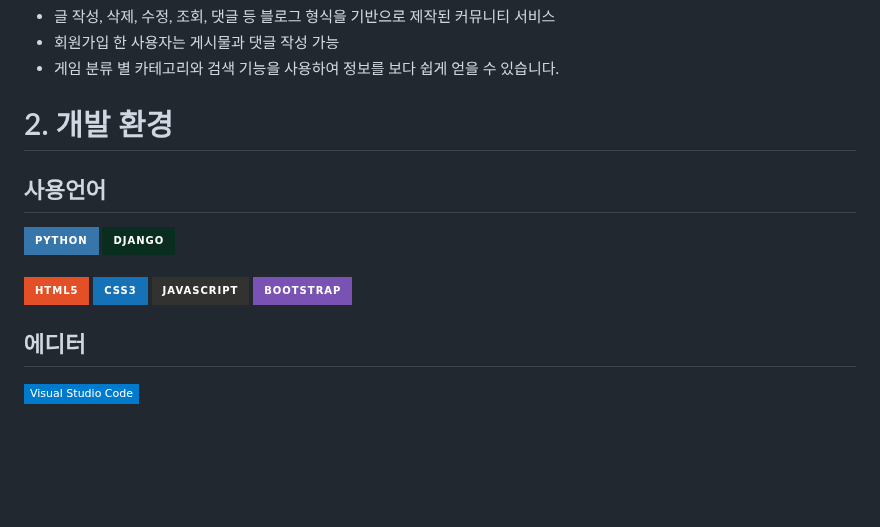
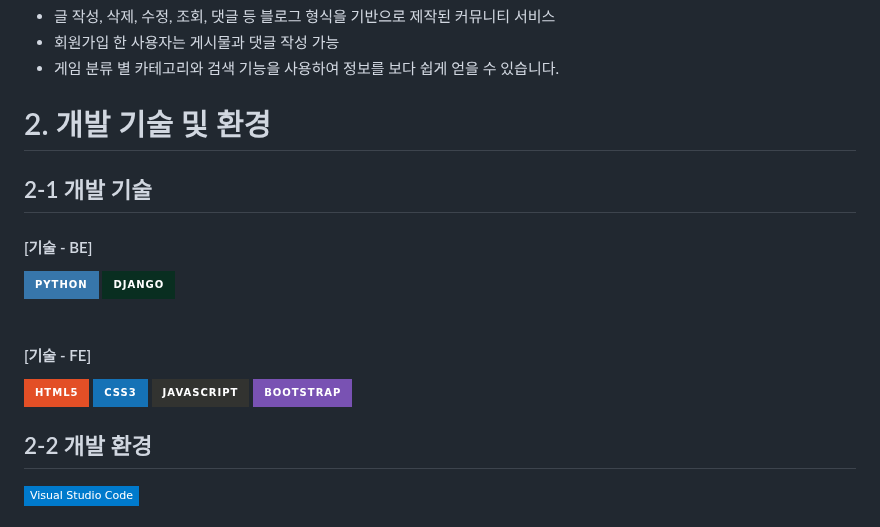
Before and after one commit to gangto33/Django_project, a Markdown page: README.md, the part around the change. Rendered like a GitHub page; badges without logos; blank space fills up the shorter version.

```diff
--- a/README.md
+++ b/README.md
@@ -12,13 +12,15 @@
 - 게임 분류 별 카테고리와 검색 기능을 사용하여 정보를 보다 쉽게 얻을 수 있습니다.
 
 
-# 2. 개발 환경
-## 사용언어
+# 2. 개발 기술 및 환경
+## 2-1 개발 기술
+#### [기술 - BE]
 <img src="https://img.shields.io/badge/python-3776AB?style=for-the-badge&logo=python&logoColor=white"> <img src="https://img.shields.io/badge/django-092E20?style=for-the-badge&logo=django&logoColor=white">
 <br>
+#### [기술 - FE]
 ![HTML5](https://img.shields.io/badge/html5-%23E34F26.svg?style=for-the-badge&logo=html5&logoColor=white) ![CSS3](https://img.shields.io/badge/css3-%231572B6.svg?style=for-the-badge&logo=css3&logoColor=white) ![JavaScript](https://img.shields.io/badge/javascript-%23323330.svg?style=for-the-badge&logo=javascript&logoColor=%23F7DF1E) <img src="https://img.shields.io/badge/bootstrap-7952B3?style=for-the-badge&logo=bootstrap&logoColor=white">
 
-## 에디터
+## 2-2 개발 환경
 <img src="https://img.shields.io/badge/Visual Studio Code-007ACC?style=flat-square&logo=Visual Studio Code&logoColor=white"/>
 
 # 3. DB
```
